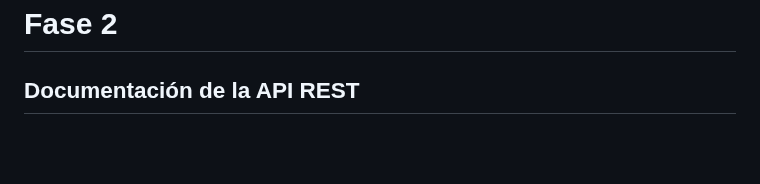
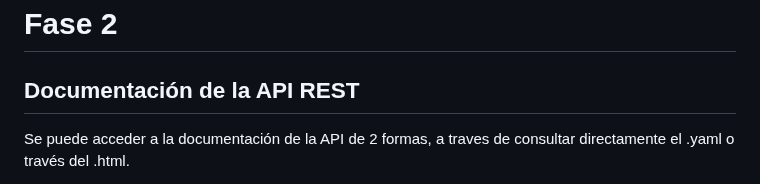
Before and after one commit to CodeURJC-DAW-2024-25/webapp05, a Markdown page: README.md, the part around one of its changes. Drawn GitHub-style; blank space fills up the shorter version.

```diff
--- a/README.md
+++ b/README.md
@@ -365,4 +365,5 @@ Mis tareas han sido gestionar la entidad "Training" y las entidades de las que e
 
 ## Documentación de la API REST
 
+Se puede acceder a la documentación de la API de 2 formas, a traves de consultar directamente el .yaml o través del .html.
 
```
Also changed, not shown: other parts of README.md (+2 -10 lines).
